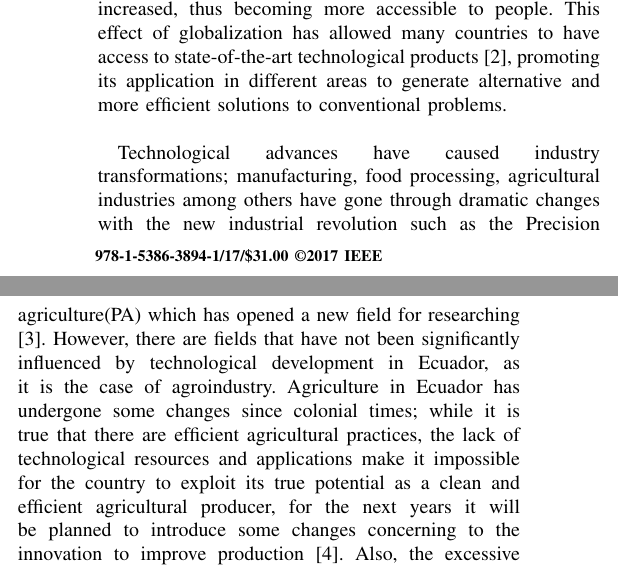
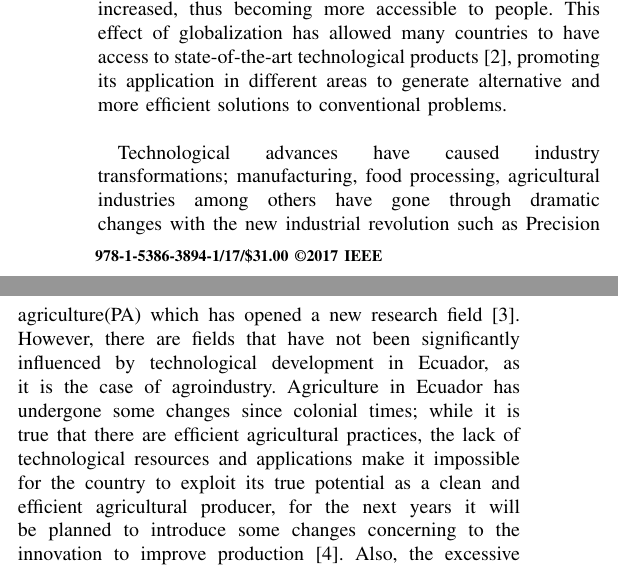
Before and after one commit to josejacomeb/PaperIEEE, a LaTeX paper (PaperBCJ.tex): two parts of the columns of page 1 of 6, joined at a grey line, cut so that both start at the same text. Compiled offline with pdfLaTeX; a missing font is replaced by an installed copy or a similar font; a LaTeX package or settings file that is missing is left out.

Commit message:
cambio final 27 agosto
cambio final 27 agosto

```diff
--- a/PaperBCJ.tex
+++ b/PaperBCJ.tex
@@ -411,7 +411,7 @@ Machine Learning, Convolutional Neural Networks, GPU Computation, Caffe, Segment
 During the last centuries, significant progress has taken place in science and technology developments. Significant milestones in diverse areas such as communications, numerical computer control and the miniaturization of components have benefited industrial and productive sectors \cite{davim2017microfabrication}, providing new means to approach problems in a different manner. The availability of leading edge technologies has considerably increased, thus becoming more accessible to people. This effect of globalization has allowed many countries to have access to state-of-the-art technological products \cite{grossman2015globalization}, promoting its application in different areas to generate alternative and more efficient solutions to conventional problems.
 \\
 
-Technological advances have caused industry transformations; manufacturing, food processing, agricultural industries among others have gone through dramatic changes with the new industrial revolution such as the Precision agriculture(PA)  which has opened a new field for researching  \cite{ortiz2012máquinas}. However, there are fields that have not been significantly influenced by technological development in Ecuador, as it is the case of agroindustry. Agriculture in Ecuador has undergone some changes since colonial times;  while it is true that there are efficient agricultural practices, the lack of technological resources and applications make it impossible for the country to exploit its true potential as a clean and efficient agricultural producer, for the next years it will be planned to  introduce some changes concerning to the innovation to improve production \cite{houtart2014desafio}. Also, the excessive use of pesticides have a negative effect on the production, soil, and water quality, which leads the new research efforts towards finding alternative solutions to weed control aspects.
+Technological advances have caused industry transformations; manufacturing, food processing, agricultural industries among others have gone through dramatic changes with the new industrial revolution such as Precision agriculture(PA)  which has opened a new research field  \cite{ortiz2012máquinas}. However, there are fields that have not been significantly influenced by technological development in Ecuador, as it is the case of agroindustry. Agriculture in Ecuador has undergone some changes since colonial times;  while it is true that there are efficient agricultural practices, the lack of technological resources and applications make it impossible for the country to exploit its true potential as a clean and efficient agricultural producer, for the next years it will be planned to  introduce some changes concerning to the innovation to improve production \cite{houtart2014desafio}. Also, the excessive use of pesticides have a negative effect on the production, soil, and water quality, which leads the new research efforts towards finding alternative solutions to weed control aspects.
 \\
 
 Nowadays, one of agriculture's challenges is the development of precision agriculture techniques focused on weed and crop segmentation. There are studies that show the impact of weed in corn crops \cite{suarez2005distintos}; yield can be affected up to 5000 kg/ha. Currently, growing development of artificial vision and machine learning algorithms has allowed researchers to propose solutions for weed segmentation in different types of crops. These algorithms are intended to be used in different weed control systems, such as autonomous weed-removing robots.
```
